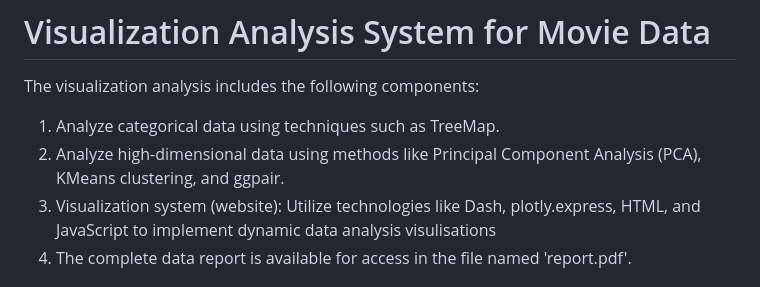
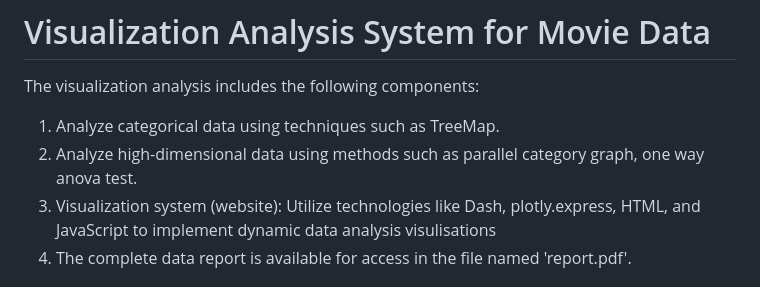
Before and after one commit to ChristinChen233/VA-System, a Markdown page: README.md, the part around the change. Drawn GitHub-style.

```diff
--- a/README.md
+++ b/README.md
@@ -1,7 +1,7 @@
 # Visualization Analysis System for Movie Data
 The visualization analysis includes the following components:
 1. Analyze categorical data using techniques such as TreeMap.
-2. Analyze high-dimensional data using methods like Principal Component Analysis (PCA), KMeans clustering, and ggpair.
+2. Analyze high-dimensional data using methods such as parallel category graph, one way anova test.
 3. Visualization system (website): Utilize technologies like Dash, plotly.express, HTML, and JavaScript to implement dynamic data analysis visulisations
 4. The complete data report is available for access in the file named 'report.pdf'.
 
```
